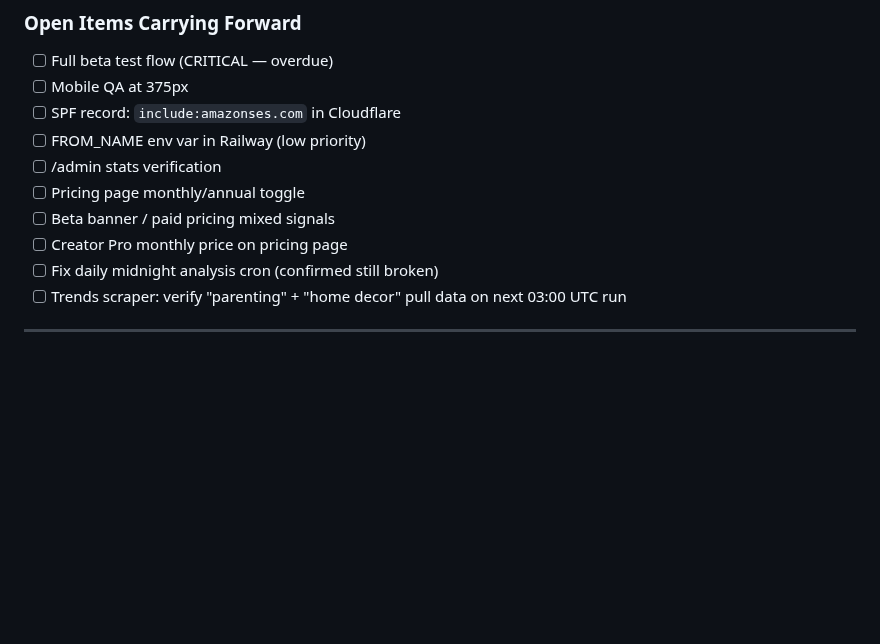
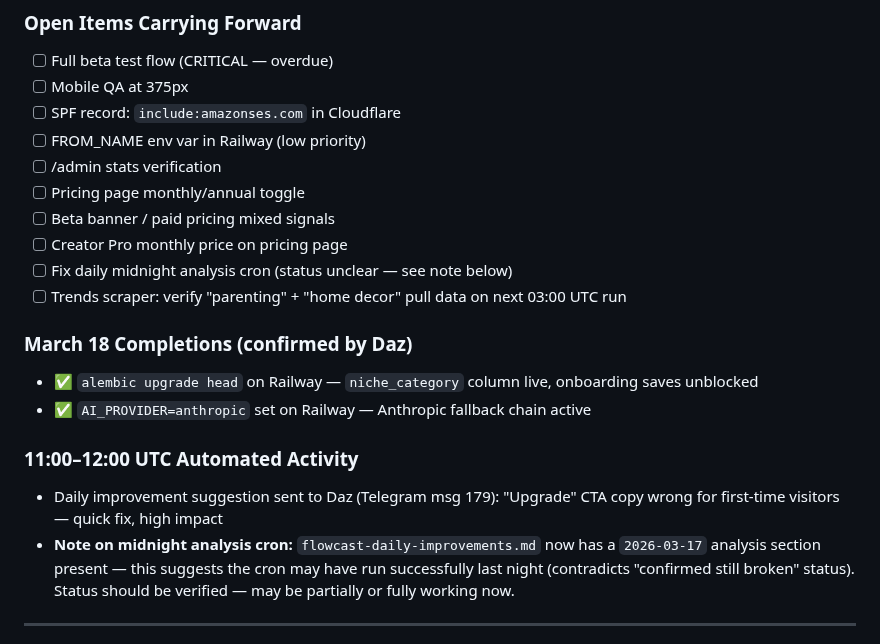
Before and after one commit to 182Gandalf/creator-command-center, a Markdown page: MEMORY.md, the part around the change. Drawn GitHub-style; blank space fills up the shorter version.

Commit message:
chore: mark alembic + AI_PROVIDER completions (Mar 18)

```diff
--- a/MEMORY.md
+++ b/MEMORY.md
@@ -23,8 +23,16 @@
 - [ ] Pricing page monthly/annual toggle
 - [ ] Beta banner / paid pricing mixed signals
 - [ ] Creator Pro monthly price on pricing page
-- [ ] Fix daily midnight analysis cron (confirmed still broken)
+- [ ] Fix daily midnight analysis cron (status unclear — see note below)
 - [ ] Trends scraper: verify "parenting" + "home decor" pull data on next 03:00 UTC run
+
+### March 18 Completions (confirmed by Daz)
+- ✅ `alembic upgrade head` on Railway — `niche_category` column live, onboarding saves unblocked
+- ✅ `AI_PROVIDER=anthropic` set on Railway — Anthropic fallback chain active
+
+### 11:00–12:00 UTC Automated Activity
+- Daily improvement suggestion sent to Daz (Telegram msg 179): "Upgrade" CTA copy wrong for first-time visitors — quick fix, high impact
+- **Note on midnight analysis cron:** `flowcast-daily-improvements.md` now has a `2026-03-17` analysis section present — this suggests the cron may have run successfully last night (contradicts "confirmed still broken" status). Status should be verified — may be partially or fully working now.
 
 ---
 
```
Also changed, not shown: memory/2026-03-18.md (added, +8 -0 lines).
